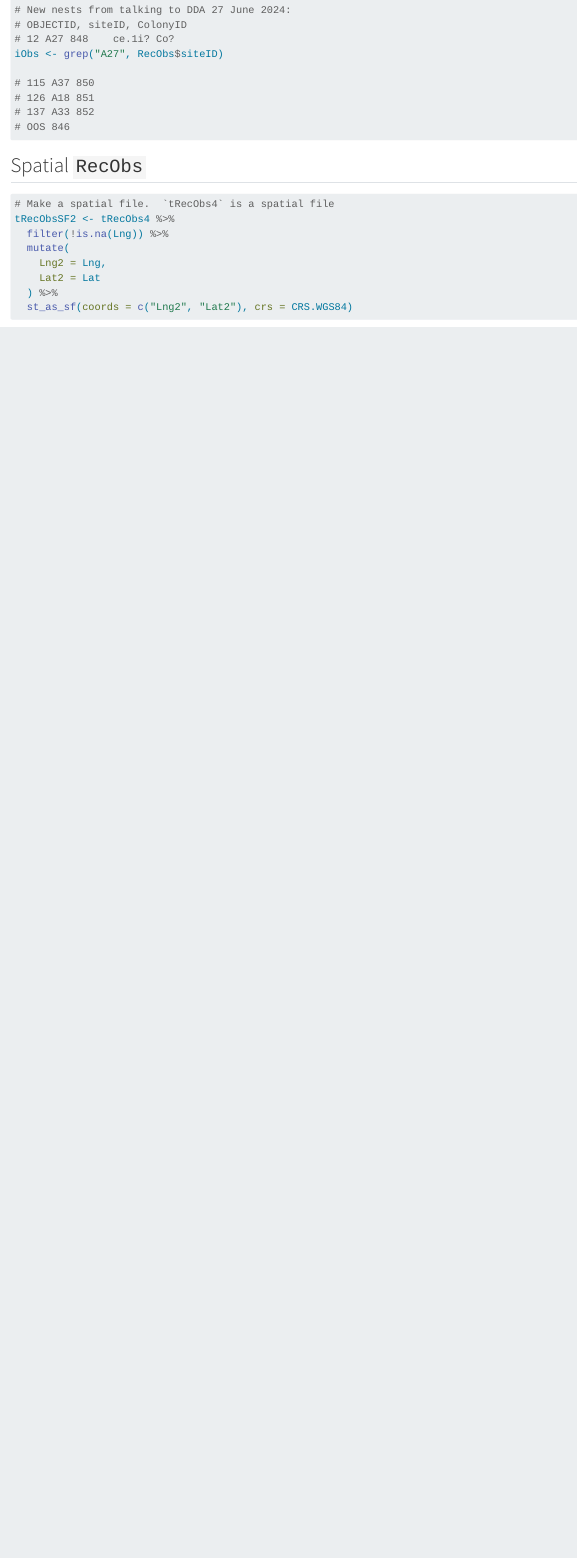
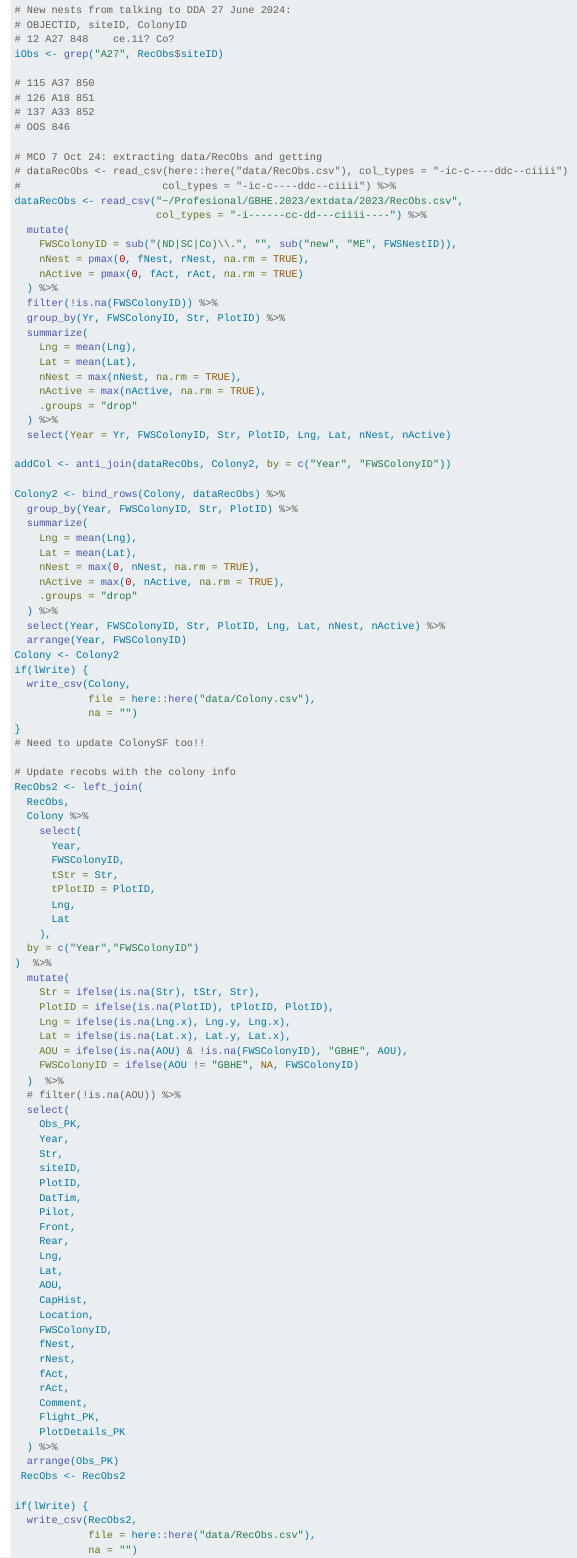
Before and after one commit to MCOtto/GBHE, a Quarto document (doc/DataSetUp.qmd): the page in a window 1100 px wide, from 8970 px down. Rendered offline with R 4.5, knitr and Pandoc in place of Quarto, with nearby package versions; drawn as R Markdown's standard HTML page in place of the format the file asks for; some code elsewhere in the file could not run offline; long lines of code are wrapped.

Commit message:
I updated the colony list with what was seen in RecObs and Used the 2023 extdata/2023/RecObs.csv to get the colony locations.  Made code to clean up both lists.

````diff
--- a/doc/DataSetUp.qmd
+++ b/doc/DataSetUp.qmd
@@ -1105,6 +1105,105 @@ iObs <- grep("A27", RecObs$siteID)
 # 137 A33 852
 # OOS 846
 
+# MCO 7 Oct 24: extracting data/RecObs and getting
+# dataRecObs <- read_csv(here::here("data/RecObs.csv"), col_types = "-ic-c----ddc--ciiii")
+#                       col_types = "-ic-c----ddc--ciiii") %>%
+dataRecObs <- read_csv("~/Profesional/GBHE.2023/extdata/2023/RecObs.csv",
+                       col_types = "-i------cc-dd---ciiii----") %>%
+  mutate(
+    FWSColonyID = sub("(ND|SC|Co)\\.", "", sub("new", "ME", FWSNestID)),
+    nNest = pmax(0, fNest, rNest, na.rm = TRUE),
+    nActive = pmax(0, fAct, rAct, na.rm = TRUE)
+  ) %>%
+  filter(!is.na(FWSColonyID)) %>%
+  group_by(Yr, FWSColonyID, Str, PlotID) %>%
+  summarize(
+    Lng = mean(Lng),
+    Lat = mean(Lat),
+    nNest = max(nNest, na.rm = TRUE),
+    nActive = max(nActive, na.rm = TRUE),
+    .groups = "drop"
+  ) %>%
+  select(Year = Yr, FWSColonyID, Str, PlotID, Lng, Lat, nNest, nActive)
+
+addCol <- anti_join(dataRecObs, Colony2, by = c("Year", "FWSColonyID"))
+
+Colony2 <- bind_rows(Colony, dataRecObs) %>%
+  group_by(Year, FWSColonyID, Str, PlotID) %>%
+  summarize(
+    Lng = mean(Lng),
+    Lat = mean(Lat),
+    nNest = max(0, nNest, na.rm = TRUE),
+    nActive = max(0, nActive, na.rm = TRUE),
+    .groups = "drop"
+  ) %>%
+  select(Year, FWSColonyID, Str, PlotID, Lng, Lat, nNest, nActive) %>%
+  arrange(Year, FWSColonyID)
+Colony <- Colony2
+if(lWrite) {
+  write_csv(Colony,
+            file = here::here("data/Colony.csv"),
+            na = "")
+}
+# Need to update ColonySF too!!
+
+# Update recobs with the colony info
+RecObs2 <- left_join(
+  RecObs,
+  Colony %>%
+    select(
+      Year,
+      FWSColonyID,
+      tStr = Str,
+      tPlotID = PlotID,
+      Lng,
+      Lat
+    ),
+  by = c("Year","FWSColonyID")
+)  %>%
+  mutate(
+    Str = ifelse(is.na(Str), tStr, Str),
+    PlotID = ifelse(is.na(PlotID), tPlotID, PlotID),
+    Lng = ifelse(is.na(Lng.x), Lng.y, Lng.x),
+    Lat = ifelse(is.na(Lat.x), Lat.y, Lat.x),
+    AOU = ifelse(is.na(AOU) & !is.na(FWSColonyID), "GBHE", AOU),
+    FWSColonyID = ifelse(AOU != "GBHE", NA, FWSColonyID)
+  )  %>%
+  # filter(!is.na(AOU)) %>%
+  select(
+    Obs_PK,
+    Year,
+    Str,
+    siteID,
+    PlotID,
+    DatTim,
+    Pilot,
+    Front,
+    Rear,
+    Lng,
+    Lat,
+    AOU,
+    CapHist,
+    Location,
+    FWSColonyID,
+    fNest,
+    rNest,
+    fAct,
+    rAct,
+    Comment,
+    Flight_PK,
+    PlotDetails_PK
+  ) %>%
+  arrange(Obs_PK)
+ RecObs <- RecObs2
+
+if(lWrite) {
+  write_csv(RecObs2,
+            file = here::here("data/RecObs.csv"),
+            na = "")
+}
+
+
 ```
 
 ## Spatial `RecObs`
````
